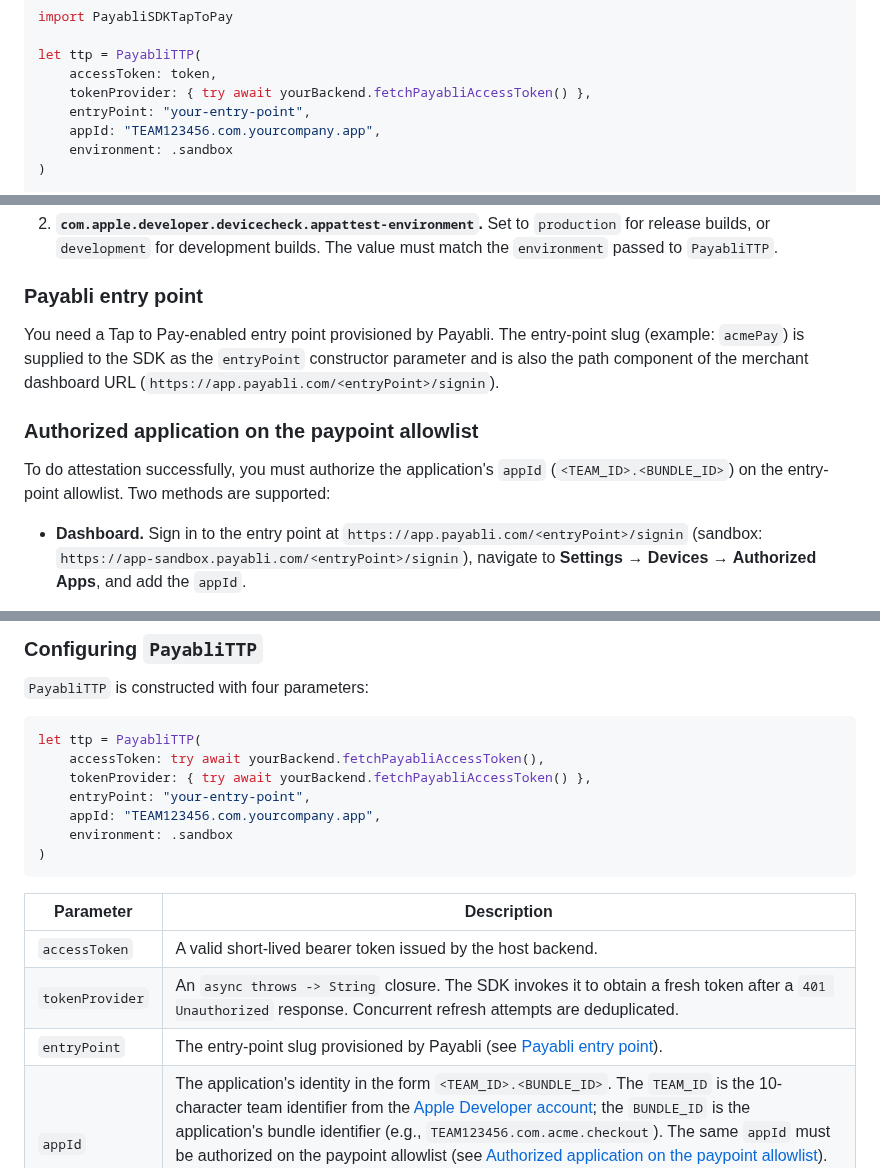
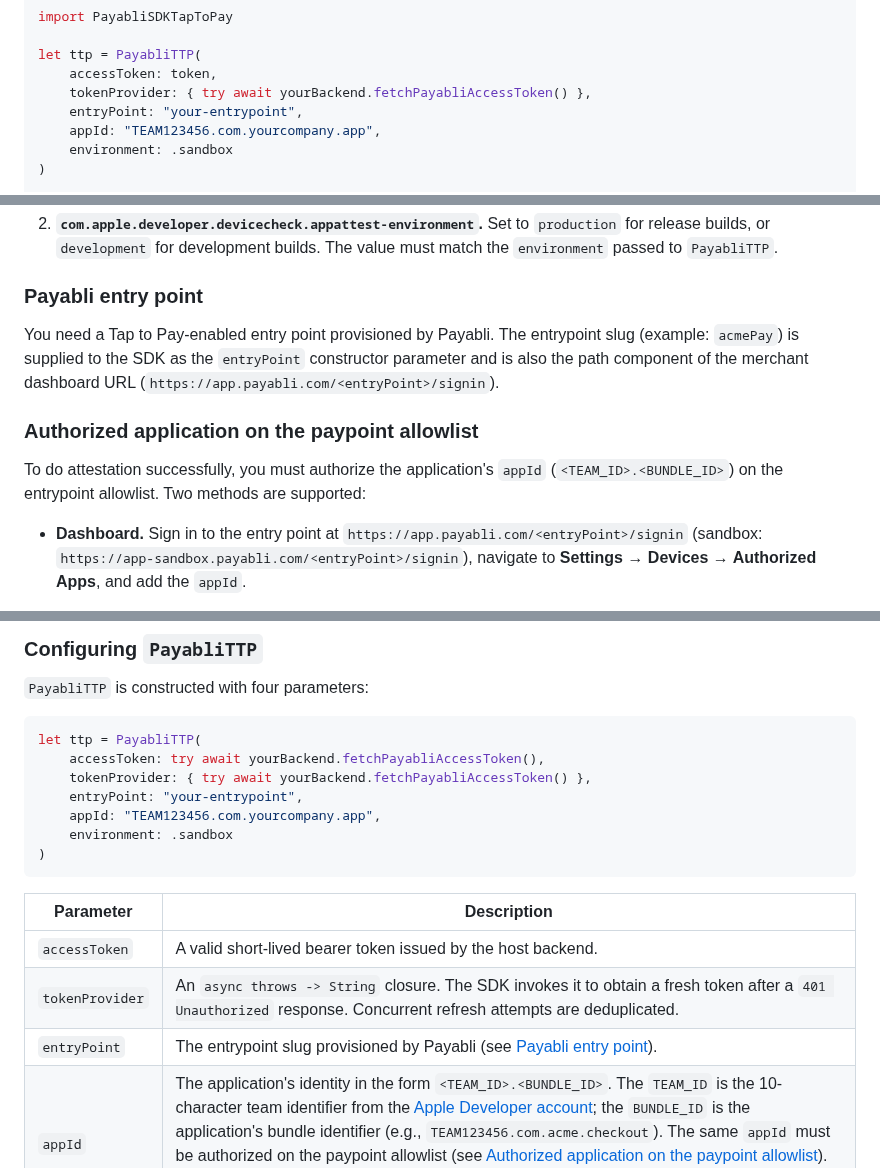
Before and after one commit to payabli/sdk-ios, a Markdown page: README.md, 3 parts joined by grey strips. GitHub-like rendering.

Commit message:
rename entry-point to entrypoint

```diff
--- a/README.md
+++ b/README.md
@@ -15,7 +15,7 @@ import PayabliSDKTapToPay
 let ttp = PayabliTTP(
     accessToken: token,
     tokenProvider: { try await yourBackend.fetchPayabliAccessToken() },
-    entryPoint: "your-entry-point",
+    entryPoint: "your-entrypoint",
     appId: "TEAM123456.com.yourcompany.app",
     environment: .sandbox
 )
@@ -94,7 +94,7 @@ The application's provisioning profile requires two entitlements:
 ### Payabli entry point
 
 You need a Tap to Pay-enabled entry point provisioned by Payabli.
-The entry-point slug (example: `acmePay`) is supplied to the SDK
+The entrypoint slug (example: `acmePay`) is supplied to the SDK
 as the `entryPoint` constructor parameter and is also the path
 component of the merchant dashboard URL
 (`https://app.payabli.com/<entryPoint>/signin`).
@@ -102,7 +102,7 @@ component of the merchant dashboard URL
 ### Authorized application on the paypoint allowlist
 
 To do attestation successfully, you must authorize the application's `appId` (`<TEAM_ID>.<BUNDLE_ID>`)
-on the entry-point allowlist. Two methods are supported:
+on the entrypoint allowlist. Two methods are supported:
 
 - **Dashboard.** Sign in to the entry point at
   `https://app.payabli.com/<entryPoint>/signin` (sandbox:
@@ -195,7 +195,7 @@ Link the required product. Most applications only need
 let ttp = PayabliTTP(
     accessToken: try await yourBackend.fetchPayabliAccessToken(),
     tokenProvider: { try await yourBackend.fetchPayabliAccessToken() },
-    entryPoint: "your-entry-point",
+    entryPoint: "your-entrypoint",
     appId: "TEAM123456.com.yourcompany.app",
     environment: .sandbox
 )
@@ -205,7 +205,7 @@ let ttp = PayabliTTP(
 | ---------------- | ---------------------------------------------------------------------------------------------------------------------------------------------------------------------------------------------------------------------------------------------------------------------------------------------------------------------------------------------------------------------------------------------------------------------------------------------------------------------------------------------------------------------------------------------------------------------------------------------------------------------------------------------------- |
 | `accessToken`    | A valid short-lived bearer token issued by the host backend.                                                                                                                                                                                                                                                                                                                                                                                                                                                                                                                                                                                          |
 | `tokenProvider`  | An `async throws -> String` closure. The SDK invokes it to obtain a fresh token after a `401 Unauthorized` response. Concurrent refresh attempts are deduplicated.                                                                                                                                                                                                                                                                                                                                                                                                                                                                                    |
-| `entryPoint`     | The entry-point slug provisioned by Payabli (see [Payabli entry point](#payabli-entry-point)).                                                                                                                                                                                                                                                                                                                                                                                                                                                                                                                                                       |
+| `entryPoint`     | The entrypoint slug provisioned by Payabli (see [Payabli entry point](#payabli-entry-point)).                                                                                                                                                                                                                                                                                                                                                                                                                                                                                                                                                       |
 | `appId`          | The application's identity in the form `<TEAM_ID>.<BUNDLE_ID>`. The `TEAM_ID` is the 10-character team identifier from the [Apple Developer account](https://developer.apple.com/account); the `BUNDLE_ID` is the application's bundle identifier (e.g., `TEAM123456.com.acme.checkout`). The same `appId` must be authorized on the paypoint allowlist (see [Authorized application on the paypoint allowlist](#authorized-application-on-the-paypoint-allowlist)). App Attest uses `appId` to verify that the binary on the device matches the registered application; a mismatch surfaces as `PayabliTTPError.attestationFailed`. |
 | `environment`    | Selects the target Payabli API (see the values table below). The value must match the `appattest-environment` entitlement: `development` for `.sandbox`, `production` for `.production`.                                                                                                                                                                                                                                                                                                                                                                                                                                                            |
 
```
Also changed, not shown: other parts of README.md (+1 -1 lines).
